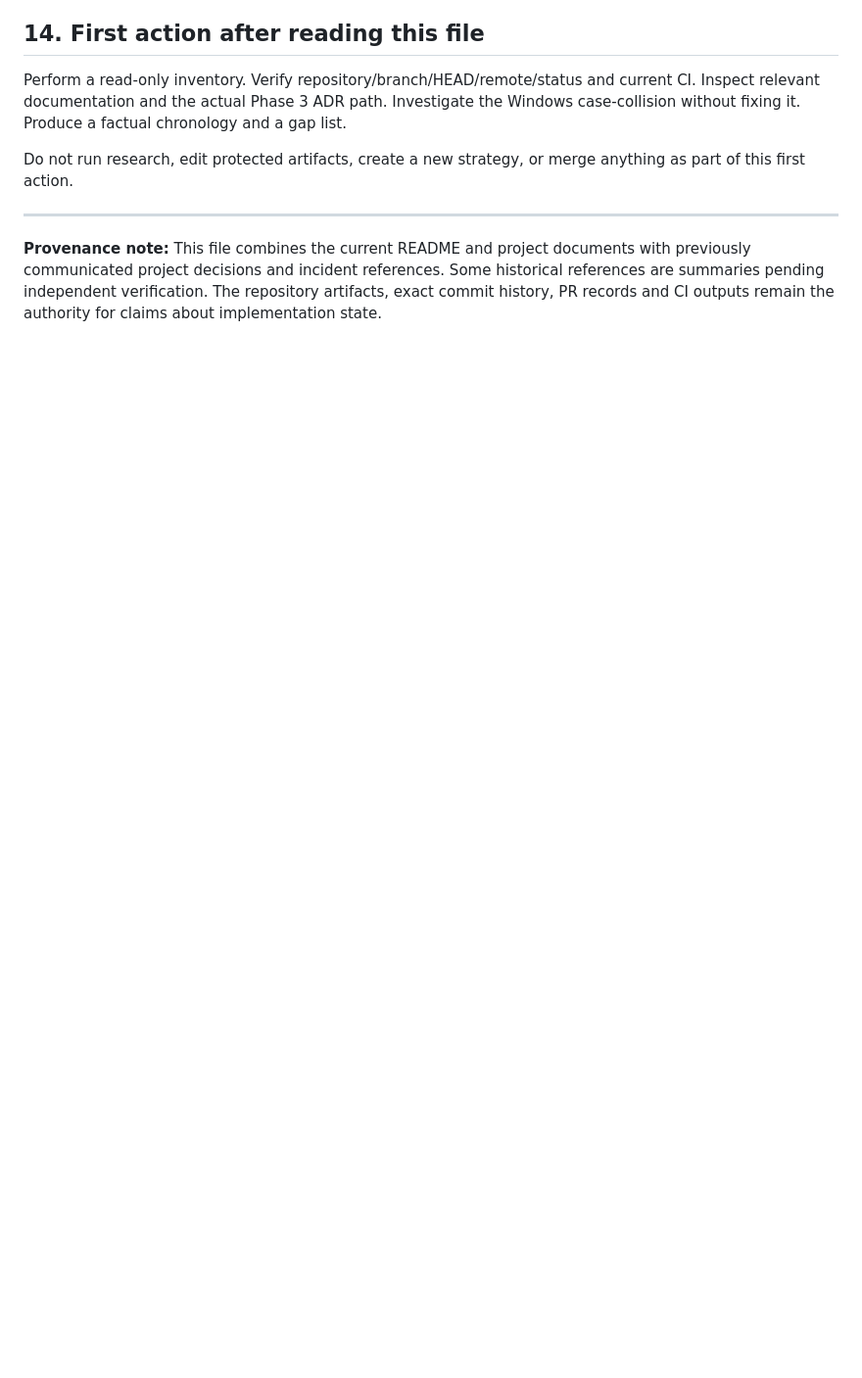
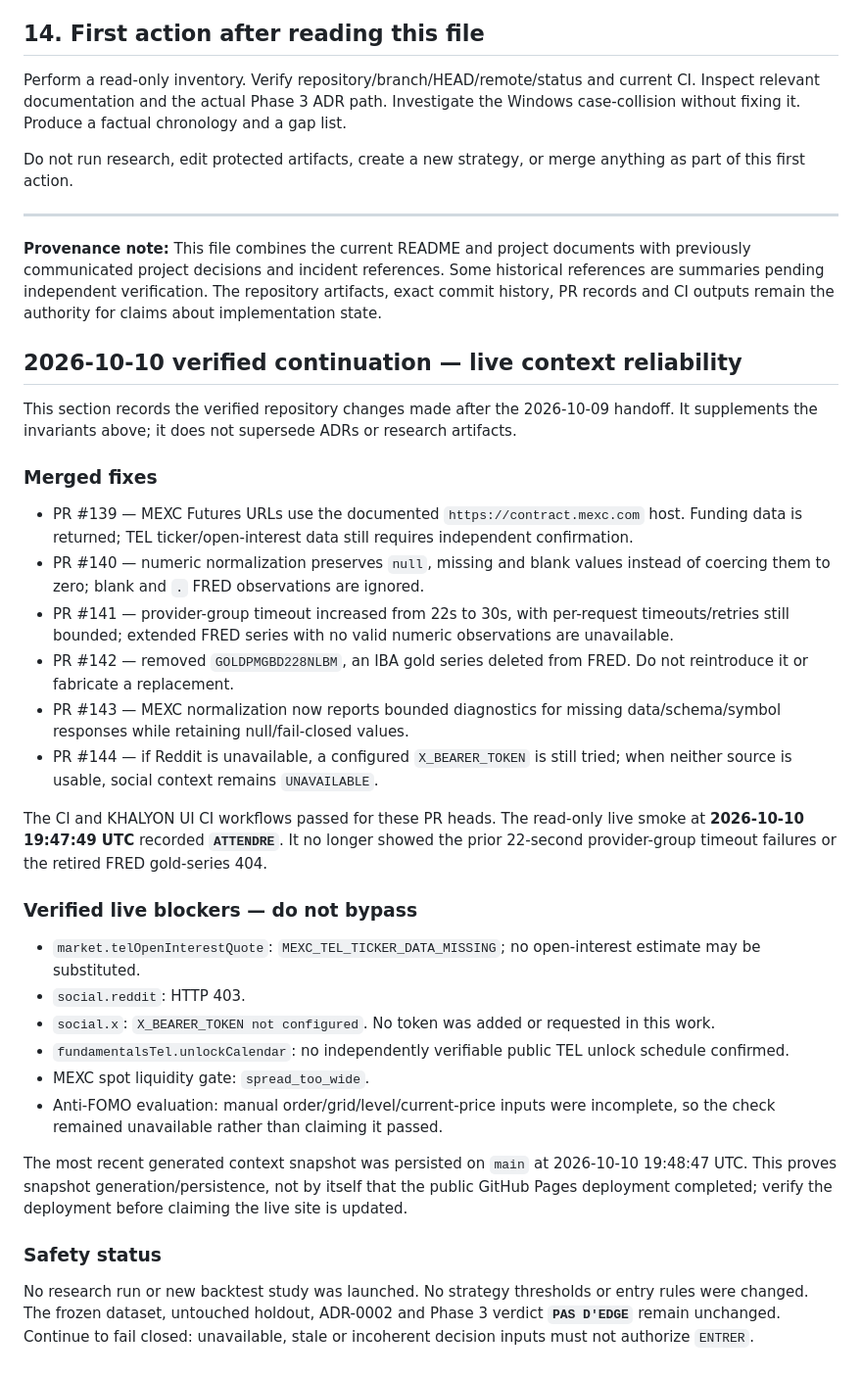
Before and after one commit to khalidd692/crypto-quant-terminal, a Markdown page: docs/MASTER_PROJECT_CONTEXT.md, the part around one of its changes. Shown at 98% size. Drawn GitHub-style; blank space fills up the shorter version.

Commit message:
docs: record verified 2026-10-10 live-context handoff

```diff
--- a/docs/MASTER_PROJECT_CONTEXT.md
+++ b/docs/MASTER_PROJECT_CONTEXT.md
@@ -276,3 +276,34 @@ Do not run research, edit protected artifacts, create a new strategy, or merge a
 ---
 
 **Provenance note:** This file combines the current README and project documents with previously communicated project decisions and incident references. Some historical references are summaries pending independent verification. The repository artifacts, exact commit history, PR records and CI outputs remain the authority for claims about implementation state.
+
+
+## 2026-10-10 verified continuation — live context reliability
+
+This section records the verified repository changes made after the 2026-10-09 handoff. It supplements the invariants above; it does not supersede ADRs or research artifacts.
+
+### Merged fixes
+
+- PR #139 — MEXC Futures URLs use the documented `https://contract.mexc.com` host. Funding data is returned; TEL ticker/open-interest data still requires independent confirmation.
+- PR #140 — numeric normalization preserves `null`, missing and blank values instead of coercing them to zero; blank and `.` FRED observations are ignored.
+- PR #141 — provider-group timeout increased from 22s to 30s, with per-request timeouts/retries still bounded; extended FRED series with no valid numeric observations are unavailable.
+- PR #142 — removed `GOLDPMGBD228NLBM`, an IBA gold series deleted from FRED. Do not reintroduce it or fabricate a replacement.
+- PR #143 — MEXC normalization now reports bounded diagnostics for missing data/schema/symbol responses while retaining null/fail-closed values.
+- PR #144 — if Reddit is unavailable, a configured `X_BEARER_TOKEN` is still tried; when neither source is usable, social context remains `UNAVAILABLE`.
+
+The CI and KHALYON UI CI workflows passed for these PR heads. The read-only live smoke at **2026-10-10 19:47:49 UTC** recorded **`ATTENDRE`**. It no longer showed the prior 22-second provider-group timeout failures or the retired FRED gold-series 404.
+
+### Verified live blockers — do not bypass
+
+- `market.telOpenInterestQuote`: `MEXC_TEL_TICKER_DATA_MISSING`; no open-interest estimate may be substituted.
+- `social.reddit`: HTTP 403.
+- `social.x`: `X_BEARER_TOKEN not configured`. No token was added or requested in this work.
+- `fundamentalsTel.unlockCalendar`: no independently verifiable public TEL unlock schedule confirmed.
+- MEXC spot liquidity gate: `spread_too_wide`.
+- Anti-FOMO evaluation: manual order/grid/level/current-price inputs were incomplete, so the check remained unavailable rather than claiming it passed.
+
+The most recent generated context snapshot was persisted on `main` at 2026-10-10 19:48:47 UTC. This proves snapshot generation/persistence, not by itself that the public GitHub Pages deployment completed; verify the deployment before claiming the live site is updated.
+
+### Safety status
+
+No research run or new backtest study was launched. No strategy thresholds or entry rules were changed. The frozen dataset, untouched holdout, ADR-0002 and Phase 3 verdict **`PAS D'EDGE`** remain unchanged. Continue to fail closed: unavailable, stale or incoherent decision inputs must not authorize `ENTRER`.
```
Also changed, not shown: other parts of docs/MASTER_PROJECT_CONTEXT.md (+1 -1 lines).
